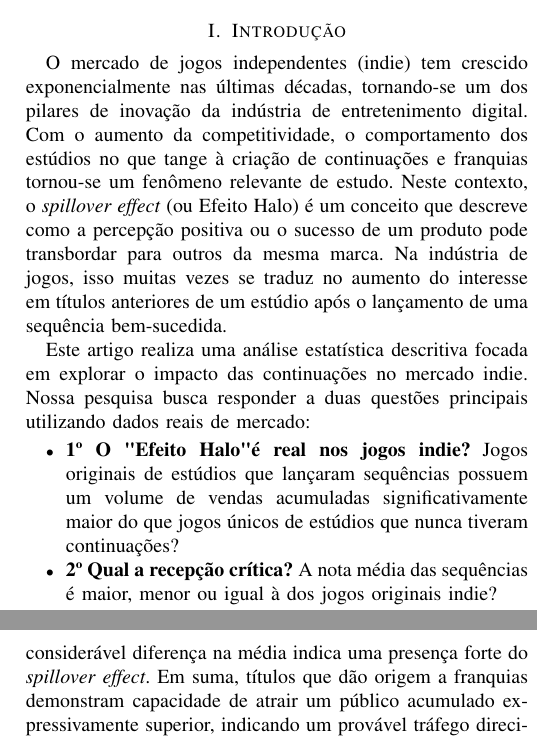
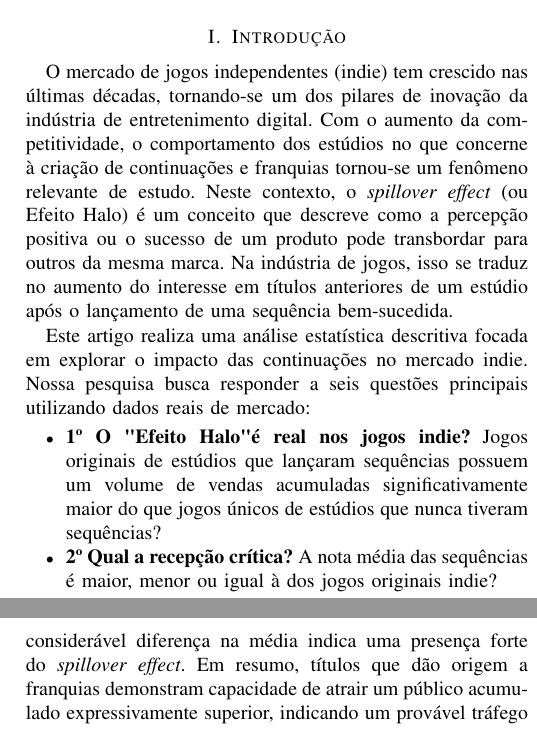
Before and after one commit to mvbalbc/Trabalho2-CE, a LaTeX paper (Spillover_article.tex): two parts of the columns of pages 1 and 2 of 2, joined at a grey line, cut so that both start at the same text. Compiled offline with pdfLaTeX.

Commit message:
docs(Spillover_article) Aprimora o texto e modifica a estrutura

```diff
--- a/Spillover_article.tex
+++ b/Spillover_article.tex
@@ -54,24 +59,47 @@ análise estatística, análise descritiva, banco de dados, \textit{data science
 \end{IEEEkeywords}
 
 \section{Introdução}
-O mercado de jogos independentes (indie) tem crescido exponencialmente nas últimas décadas, tornando-se um dos pilares de inovação da indústria de entretenimento digital. Com o aumento da competitividade, o comportamento dos estúdios no que tange à criação de continuações e franquias tornou-se um fenômeno relevante de estudo. Neste contexto, o \textit{spillover effect} (ou Efeito Halo) é um conceito que descreve como a percepção positiva ou o sucesso de um produto pode transbordar para outros da mesma marca. Na indústria de jogos, isso muitas vezes se traduz no aumento do interesse em títulos anteriores de um estúdio após o lançamento de uma sequência bem-sucedida.
+O mercado de jogos independentes (indie) tem crescido nas últimas décadas,
+tornando-se um dos pilares de inovação da indústria de entretenimento digital.
+Com o aumento da competitividade, o comportamento dos estúdios no que concerne
+à criação de continuações e franquias tornou-se um fenômeno relevante de estudo.
+Neste contexto, o \textit{spillover effect} (ou Efeito Halo) é um conceito que
+descreve como a percepção positiva ou o sucesso de um produto pode transbordar
+para outros da mesma marca.
+Na indústria de jogos, isso se traduz no aumento do interesse em títulos
+anteriores de um estúdio após o lançamento de uma sequência bem-sucedida.
 
-Este artigo realiza uma análise estatística descritiva focada em explorar o impacto das continuações no mercado indie. Nossa pesquisa busca responder a duas questões principais utilizando dados reais de mercado:
+Este artigo realiza uma análise estatística descritiva focada em explorar o
+impacto das continuações no mercado indie. Nossa pesquisa busca responder a seis
+questões principais utilizando dados reais de mercado:
+
 \begin{itemize}
-    \item \textbf{1º O "Efeito Halo" é real nos jogos indie?} Jogos originais de estúdios que lançaram sequências possuem um volume de vendas acumuladas significativamente maior do que jogos únicos de estúdios que nunca tiveram continuações?
-    \item \textbf{2º Qual a recepção crítica?} A nota média das sequências é maior, menor ou igual à dos jogos originais indie?
+    \item \textbf{1º O "Efeito Halo" é real nos jogos indie?}
+    Jogos originais de estúdios que lançaram sequências possuem um volume
+    de vendas acumuladas significativamente maior do que jogos únicos de
+    estúdios que nunca tiveram sequências?
+    \item \textbf{2º Qual a recepção crítica?}
+    A nota média das sequências é maior, menor ou igual à dos jogos originais indie?
 \end{itemize}
 
-O restante deste artigo detalha a metodologia de obtenção e pré-processamento dos dados na Seção II e apresenta os resultados quantitativos obtidos acompanhados de recursos visuais na Seção III.
+O restante deste artigo detalha a metodologia de obtenção e pré-processamento
+dos dados na Seção II e apresenta os resultados quantitativos obtidos
+acompanhados de recursos visuais na Seção III.
 
 \section{Metodologia}
-Descreva de forma estruturada a origem dos seus dados e todos os procedimentos metodológicos realizados para que a análise descritiva fosse possível.
+Descreva de forma estruturada a origem dos seus dados e todos os procedimentos
+metodológicos realizados para que a análise descritiva fosse possível.
 
 \subsection{Descrição da Base de Dados}
-Detalhe de onde os dados foram extraídos (sistemas, repositórios públicos como Kaggle/UCI, etc.). Qual é o contexto temporal (período de coleta)? Qual é o volume de dados (número de instâncias/linhas e atributos/colunas)?
+Detalhe de onde os dados foram extraídos (sistemas, repositórios
+públicos como Kaggle/UCI, etc.). Qual é o contexto temporal (período de coleta)?
+Qual é o volume de dados (número de instâncias/linhas e atributos/colunas)?
 
 \subsection{Dicionário de Variáveis}
-Apresente as variáveis mais importantes que farão parte da sua análise. Classifique-as (quantitativas discretas/contínuas, qualitativas nominais/ordinais) e explique o que representam.
+Apresente as variáveis mais importantes que farão parte da sua análise.
+Classifique-as (quantitativas discretas/contínuas,
+qualitativas nominais/ordinais) e explique o que representam.
+
 % Exemplo de Tabela para as variáveis:
 \begin{table}[htbp]
 \caption{Principais Variáveis do Banco de Dados}
@@ -98,9 +126,11 @@ Explique quais procedimentos de engenharia de dados foram necessários.
 \end{itemize}
 
 \section{Resultados: Análise Estatística Descritiva}
-Esta seção apresenta os resultados obtidos a partir do processamento e categorização dos dados do mercado de jogos independentes na Steam, respondendo às perguntas propostas com base nas estatísticas extraídas.
+Esta seção apresenta os resultados obtidos a partir do processamento e
+categorização dos dados do mercado de jogos independentes na Steam,
+respondendo às perguntas propostas com base nas estatísticas extraídas.
 
 \subsection{O Efeito Halo e as Vendas Acumuladas}
-Para avaliar a existência de um Efeito Halo, comparou-se a métrica de "donos estimados" (\textit{estimated owners}), que atua como \textit{proxy} para as vendas acumuladas.
+Para avaliar a existência de um Efeito Halo, comparou-se a métrica de "donos estimados"
+(\textit{estimated owners}), que atua como \textit{proxy} para as vendas acumuladas.
 
-A média de donos para jogos \textbf{originais que possuem sequências} foi de \textbf{72.608}, enquanto a média para \textbf{jogos únicos (de estúdios sem sequências)} foi inferior, contabilizando \textbf{55.399}. Apesar da mediana permanecer estabilizada na faixa de 10.000 cópias em ambos os grupos devido às faixas de aproximação fornecidas pela plataforma (ex: "0 - 20000"), a considerável diferença na média indica uma presença forte do \textit{spillover effect}. Em suma, títulos que dão origem a franquias demonstram capacidade de atrair um público acumulado expressivamente superior, indicando um provável tráfego direcionado das sequências de volta aos jogos primordiais.
@@ -107,25 +142,44 @@ A média de donos para jogos \textbf{originais que possuem sequências} foi de \
+fornecidas pela plataforma (ex: "0 - 20000"), a considerável diferença na média
+indica uma presença forte do \textit{spillover effect}.
+Em resumo, títulos que dão origem a franquias demonstram
+capacidade de atrair um público acumulado expressivamente superior,
+indicando um provável tráfego direcionado das sequências de volta aos jogos primordiais.
 
 \begin{figure}[htbp]
 \centerline{\includegraphics[width=\linewidth]{plot_owners.png}}
-\caption{Comparativo da média de vendas acumuladas (Owners) entre jogos originais de franquias e jogos únicos.}
+\caption{Comparativo da média de vendas acumuladas (Owners) entre jogos
+originais de franquias e jogos únicos.}
 \label{fig_owners}
 \end{figure}
 
 \subsection{Avaliação e Engajamento Crítico}
-A segunda parte da nossa investigação tratou da qualidade percebida e engajamento do público medido pela nota média do jogo (calculada pela proporção de avaliações positivas sobre o total de interações).
+A segunda parte da nossa investigação tratou da qualidade percebida e
+engajamento do público medido pela nota média do jogo
+(calculada pela proporção de avaliações positivas sobre o total de interações).
 
-Ao observar as pontuações, a nota mediana das \textbf{sequências} foi de \textbf{83.69\%} (com média de 78.12\%). Por outro lado, a nota mediana dos \textbf{jogos originais} do nosso conjunto de dados ficou em \textbf{78.38\%} (com média de 73.46\%).
+Ao observar as pontuações, a nota mediana das
+\textbf{sequências} foi de \textbf{83.69\%} (com média de 78.12\%).
+Por outro lado, a nota mediana dos \textbf{jogos originais}
+do nosso conjunto de dados ficou em \textbf{78.38\%} (com média de 73.46\%).
 
-Esses resultados indicam de forma evidente que as sequências, no mercado indie, tendem a receber pontuações e percentuais de aprovação superiores aos originais. Isso pode ocorrer porque continuações se beneficiam do aprendizado do estúdio, capitalizam sobre mecânicas de jogo já consagradas pelo título de estreia, e muitas vezes engajam uma base de fãs mais direcionada e menos propensa a avaliações negativas casuais.
+Esses resultados indicam de forma evidente que as sequências,
+no mercado indie, tendem a receber pontuações e percentuais de aprovação
+superiores aos originais. Isso pode ocorrer porque continuações
+se beneficiam do aprendizado do estúdio, capitalizam sobre mecânicas
+de jogo já consagradas pelo título de estreia,
+e muitas vezes engajam uma base de fãs mais
+direcionada e menos propensa a avaliações negativas casuais.
 
 \begin{figure}[htbp]
 \centerline{\includegraphics[width=\linewidth]{plot_scores.png}}
-\caption{Comparativo da nota média e de aprovação das Sequências versus os Jogos Originais que lhes deram origem.}
+\caption{Comparativo da nota média e de aprovação das Sequências versus
+os Jogos Originais que lhes deram origem.}
 \label{fig_scores}
 \end{figure}
 
 \section{Discussão dos Resultados}
-Nesta seção, saia da descrição puramente matemática/gráfica e foque na interpretação negocial ou científica.
+Nesta seção, saia da descrição puramente matemática/gráfica e
+foque na interpretação negocial ou científica.
 \begin{itemize}
     \item Quais foram os \textit{insights} mais interessantes?
     \item Os dados revelaram algum padrão surpreendente ou esperado?
```
Also changed, not shown: Spillover_article.tex (30 more changed lines).
